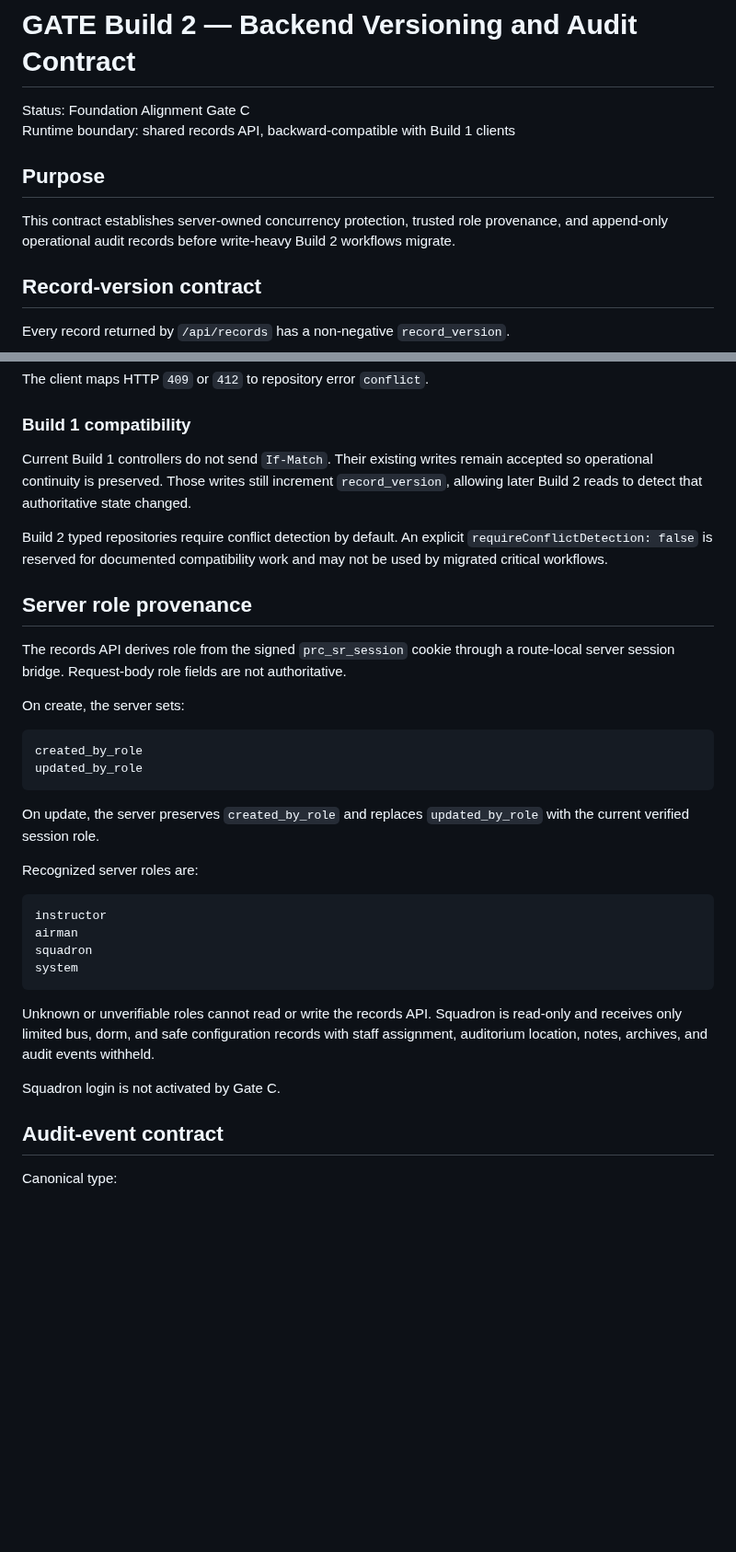
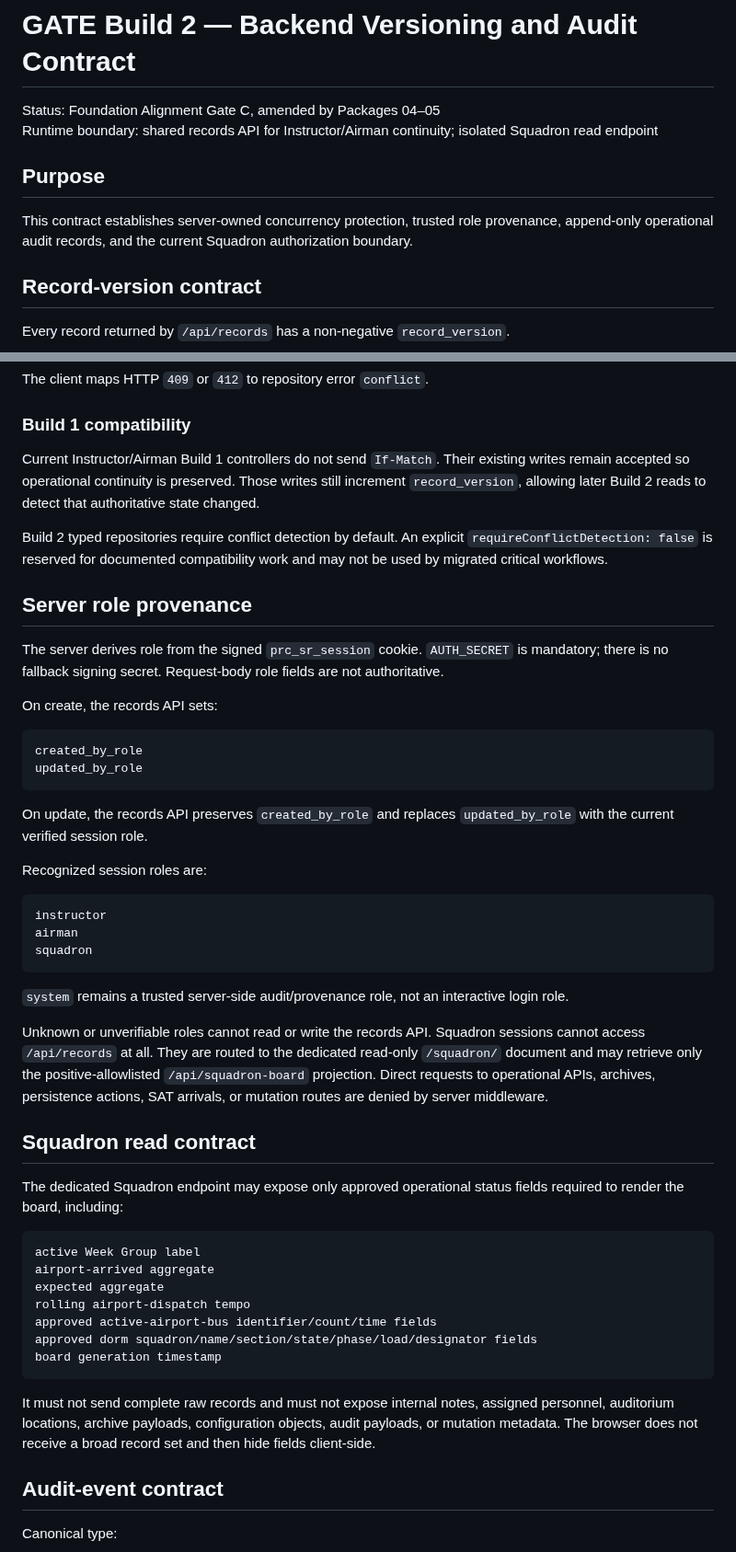
Before and after one commit to austen-debug/prc-sr, a Markdown page: docs/build-2/BACKEND_VERSIONING_AUDIT_CONTRACT.md, 2 parts joined by grey strips. Shown at 92% size. GitHub-like rendering; blank space fills up the shorter version.

Commit message:
Update backend authorization contract for isolated Squadron access

````diff
--- a/docs/build-2/BACKEND_VERSIONING_AUDIT_CONTRACT.md
+++ b/docs/build-2/BACKEND_VERSIONING_AUDIT_CONTRACT.md
@@ -1,11 +1,11 @@
 # GATE Build 2 — Backend Versioning and Audit Contract
 
-Status: Foundation Alignment Gate C
-Runtime boundary: shared records API, backward-compatible with Build 1 clients
+Status: Foundation Alignment Gate C, amended by Packages 04–05
+Runtime boundary: shared records API for Instructor/Airman continuity; isolated Squadron read endpoint
 
 ## Purpose
 
-This contract establishes server-owned concurrency protection, trusted role provenance, and append-only operational audit records before write-heavy Build 2 workflows migrate.
+This contract establishes server-owned concurrency protection, trusted role provenance, append-only operational audit records, and the current Squadron authorization boundary.
 
 ## Record-version contract
 
@@ -38,35 +38,50 @@ The client maps HTTP `409` or `412` to repository error `conflict`.
 
 ### Build 1 compatibility
 
-Current Build 1 controllers do not send `If-Match`. Their existing writes remain accepted so operational continuity is preserved. Those writes still increment `record_version`, allowing later Build 2 reads to detect that authoritative state changed.
+Current Instructor/Airman Build 1 controllers do not send `If-Match`. Their existing writes remain accepted so operational continuity is preserved. Those writes still increment `record_version`, allowing later Build 2 reads to detect that authoritative state changed.
 
 Build 2 typed repositories require conflict detection by default. An explicit `requireConflictDetection: false` is reserved for documented compatibility work and may not be used by migrated critical workflows.
 
 ## Server role provenance
 
-The records API derives role from the signed `prc_sr_session` cookie through a route-local server session bridge. Request-body role fields are not authoritative.
+The server derives role from the signed `prc_sr_session` cookie. `AUTH_SECRET` is mandatory; there is no fallback signing secret. Request-body role fields are not authoritative.
 
-On create, the server sets:
+On create, the records API sets:
 
 ```text
 created_by_role
 updated_by_role
 ```
 
-On update, the server preserves `created_by_role` and replaces `updated_by_role` with the current verified session role.
+On update, the records API preserves `created_by_role` and replaces `updated_by_role` with the current verified session role.
 
-Recognized server roles are:
+Recognized session roles are:
 
 ```text
 instructor
 airman
 squadron
-system
 ```
 
-Unknown or unverifiable roles cannot read or write the records API. Squadron is read-only and receives only limited bus, dorm, and safe configuration records with staff assignment, auditorium location, notes, archives, and audit events withheld.
+`system` remains a trusted server-side audit/provenance role, not an interactive login role.
 
-Squadron login is not activated by Gate C.
+Unknown or unverifiable roles cannot read or write the records API. Squadron sessions cannot access `/api/records` at all. They are routed to the dedicated read-only `/squadron/` document and may retrieve only the positive-allowlisted `/api/squadron-board` projection. Direct requests to operational APIs, archives, persistence actions, SAT arrivals, or mutation routes are denied by server middleware.
+
+## Squadron read contract
+
+The dedicated Squadron endpoint may expose only approved operational status fields required to render the board, including:
+
+```text
+active Week Group label
+airport-arrived aggregate
+expected aggregate
+rolling airport-dispatch tempo
+approved active-airport-bus identifier/count/time fields
+approved dorm squadron/name/section/state/phase/load/designator fields
+board generation timestamp
+```
+
+It must not send complete raw records and must not expose internal notes, assigned personnel, auditorium locations, archive payloads, configuration objects, audit payloads, or mutation metadata. The browser does not receive a broad record set and then hide fields client-side.
 
 ## Audit-event contract
 
````
Also changed, not shown: other parts of docs/build-2/BACKEND_VERSIONING_AUDIT_CONTRACT.md (+14 -9 lines).
